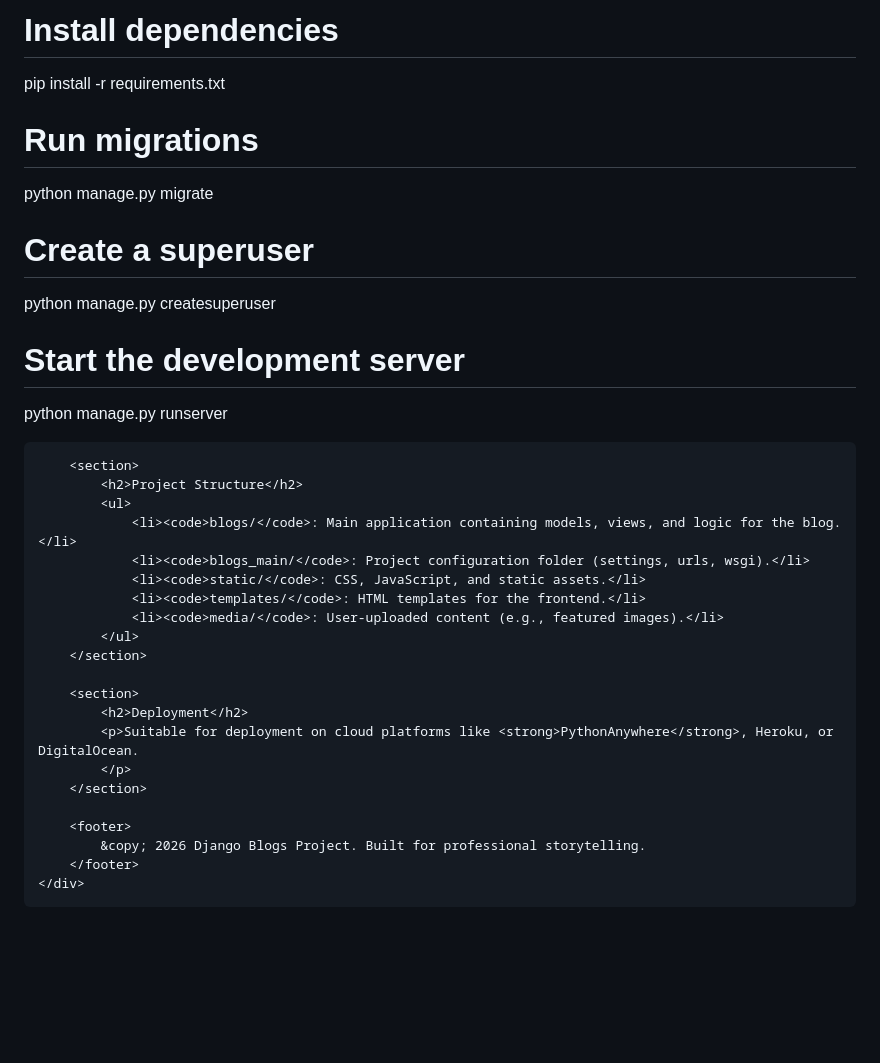
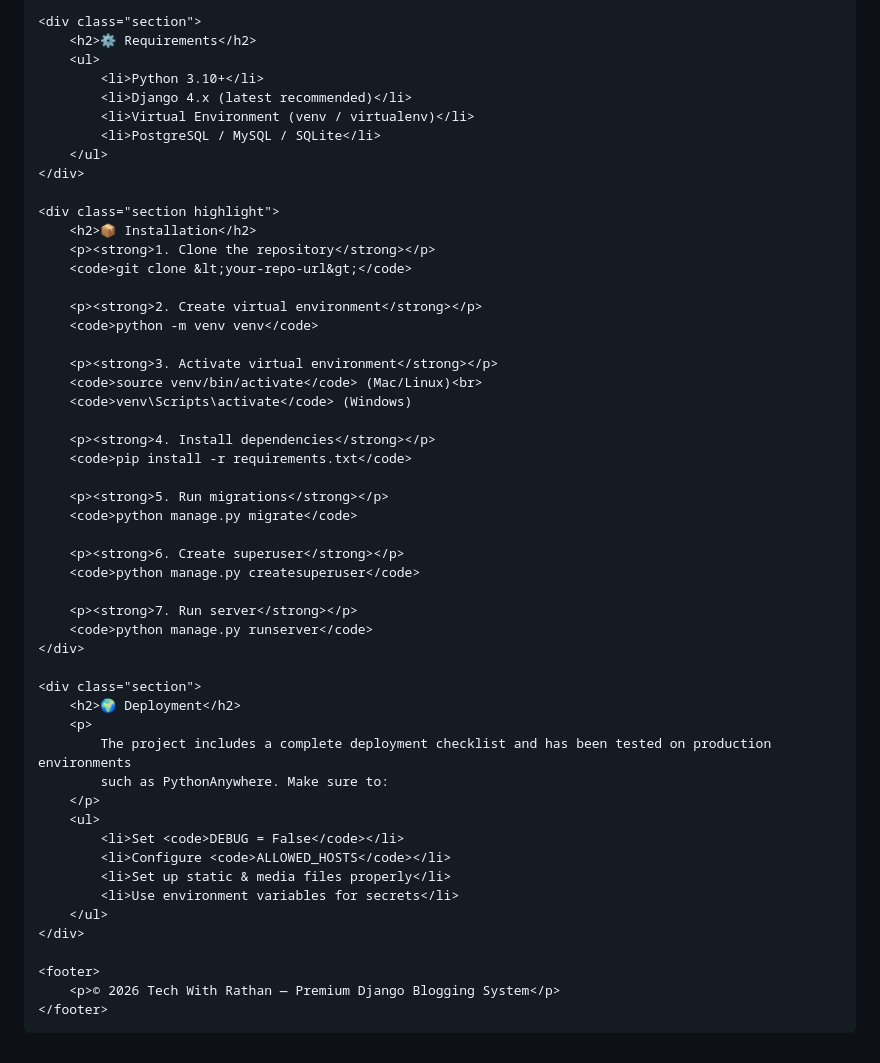
Before and after one commit to codegeekyyy/Django_blogs, a Markdown page: README.md, the part around one of its changes. GitHub-like rendering; blank space fills up the shorter version.

Commit message:
Revise README for Django Blog Project details
Updated the README to reflect project details and features.

```diff
--- a/README.md
+++ b/README.md
@@ -141,38 +87,56 @@ git clone &lt;repository_url&gt;
 
-# Install dependencies
-pip install -r requirements.txt
+    <div class="section">
+        <h2>⚙️ Requirements</h2>
+        <ul>
+            <li>Python 3.10+</li>
+            <li>Django 4.x (latest recommended)</li>
+            <li>Virtual Environment (venv / virtualenv)</li>
+            <li>PostgreSQL / MySQL / SQLite</li>
+        </ul>
+    </div>
 
-# Run migrations
-python manage.py migrate
+    <div class="section highlight">
+        <h2>📦 Installation</h2>
+        <p><strong>1. Clone the repository</strong></p>
+        <code>git clone &lt;your-repo-url&gt;</code>
 
-# Create a superuser
-python manage.py createsuperuser
+        <p><strong>2. Create virtual environment</strong></p>
+        <code>python -m venv venv</code>
 
-# Start the development server
-python manage.py runserver</pre>
-        </section>
+        <p><strong>3. Activate virtual environment</strong></p>
+        <code>source venv/bin/activate</code> (Mac/Linux)<br>
+        <code>venv\Scripts\activate</code> (Windows)
 
-        <section>
-            <h2>Project Structure</h2>
-            <ul>
-                <li><code>blogs/</code>: Main application containing models, views, and logic for the blog.</li>
-                <li><code>blogs_main/</code>: Project configuration folder (settings, urls, wsgi).</li>
-                <li><code>static/</code>: CSS, JavaScript, and static assets.</li>
-                <li><code>templates/</code>: HTML templates for the frontend.</li>
-                <li><code>media/</code>: User-uploaded content (e.g., featured images).</li>
-            </ul>
-        </section>
+        <p><strong>4. Install dependencies</strong></p>
+        <code>pip install -r requirements.txt</code>
 
-        <section>
-            <h2>Deployment</h2>
-            <p>Suitable for deployment on cloud platforms like <strong>PythonAnywhere</strong>, Heroku, or DigitalOcean.
-            </p>
-        </section>
+        <p><strong>5. Run migrations</strong></p>
+        <code>python manage.py migrate</code>
 
-        <footer>
-            &copy; 2026 Django Blogs Project. Built for professional storytelling.
-        </footer>
+        <p><strong>6. Create superuser</strong></p>
+        <code>python manage.py createsuperuser</code>
+
+        <p><strong>7. Run server</strong></p>
+        <code>python manage.py runserver</code>
     </div>
+
+    <div class="section">
+        <h2>🌍 Deployment</h2>
+        <p>
+            The project includes a complete deployment checklist and has been tested on production environments
+            such as PythonAnywhere. Make sure to:
+        </p>
+        <ul>
+            <li>Set <code>DEBUG = False</code></li>
+            <li>Configure <code>ALLOWED_HOSTS</code></li>
+            <li>Set up static & media files properly</li>
+            <li>Use environment variables for secrets</li>
+        </ul>
+    </div>
+
+    <footer>
+        <p>© 2026 Tech With Rathan — Premium Django Blogging System</p>
+    </footer>
+
 </body>
-
 </html>
```
Also changed, not shown: other parts of README.md (+65 -119 lines).
